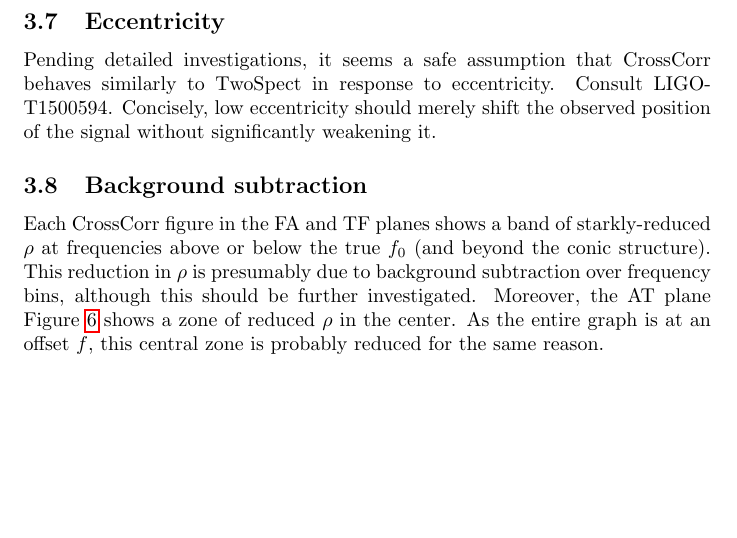
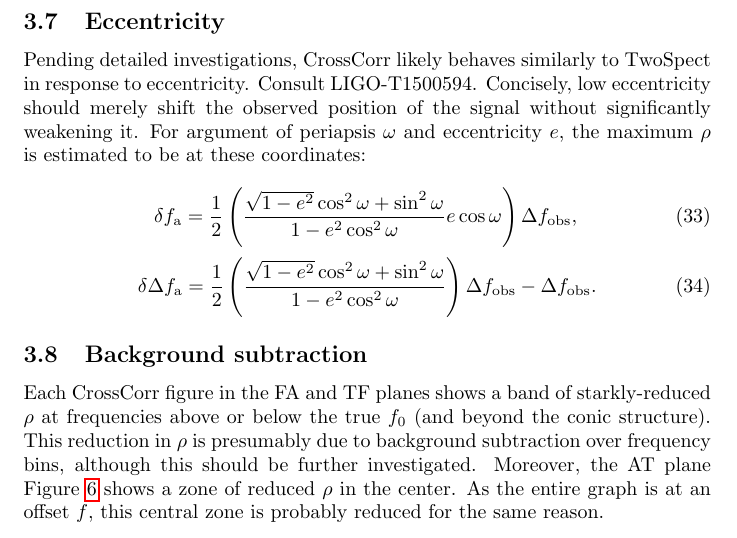
Before and after one commit to grantmeadors/Meadors-Cone-CrossCorr, a LaTeX document (Meadors-Cone-CrossCorr.tex): part of page 15 of 16 before the commit and part of page 15 of 17 after it, cut so that both start at the same text, the shorter picture padded with empty space. Compiled offline with pdfLaTeX.

Commit message:
Explicitly stated eccentricity position

```diff
--- a/Meadors-Cone-CrossCorr.tex
+++ b/Meadors-Cone-CrossCorr.tex
@@ -417,9 +417,22 @@ More usefully, solve for zero sum at $\phi=0$, $\epsilon_{t_\mathrm{asc}} =0$:
 
 \subsection{Eccentricity}
 
-Pending detailed investigations, it seems a safe assumption that CrossCorr behaves similarly to TwoSpect in response to eccentricity.
+Pending detailed investigations, CrossCorr likely behaves similarly to TwoSpect in response to eccentricity.
 Consult LIGO-T1500594.
 Concisely, low eccentricity should merely shift the observed position of the signal without significantly weakening it.
+For argument of periapsis $\omega$ and eccentricity $e$,
+the maximum $\rho$ is estimated to be at these coordinates:
+
+\begin{equation}
+\delta f_\mathrm{a} = \frac{1}{2} \left( \frac{\sqrt{1-e^2} \cos^2 \omega + \sin^2 \omega}{1-e^2 \cos^2 \omega} e \cos \omega \right) \Delta f_\mathrm{obs},
+\label{solved_dfa}
+\end{equation}
+\begin{equation}
+\delta \Delta f_\mathrm{a} = \frac{1}{2} \left( \frac{\sqrt{1-e^2} \cos^2 \omega + \sin^2 \omega}{1-e^2 \cos^2 \omega} \right)  \Delta f_\mathrm{obs} - \Delta f_\mathrm{obs}.
+\label{solved_ddfa}
+\end{equation}
+
+
 
 \subsection{Background subtraction}
 
```
